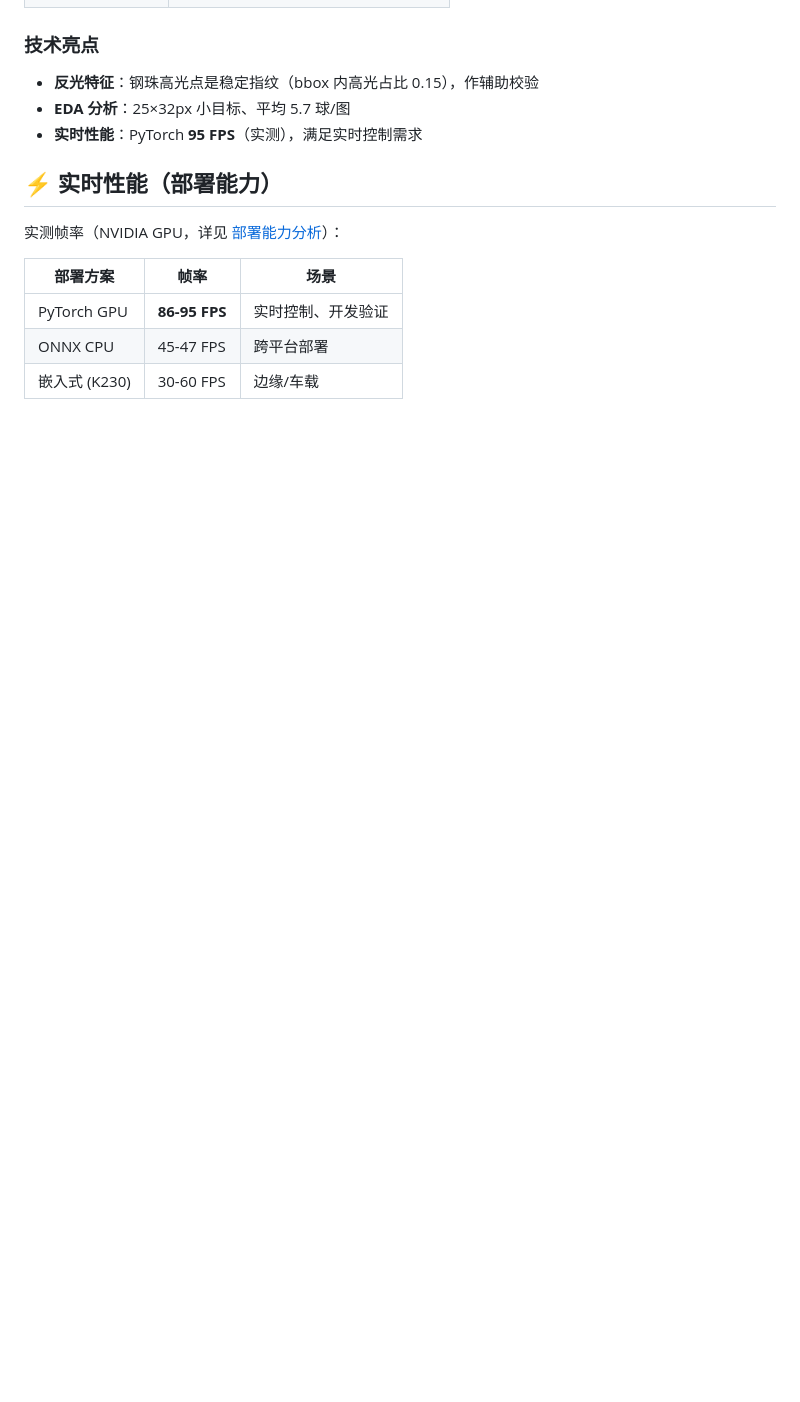
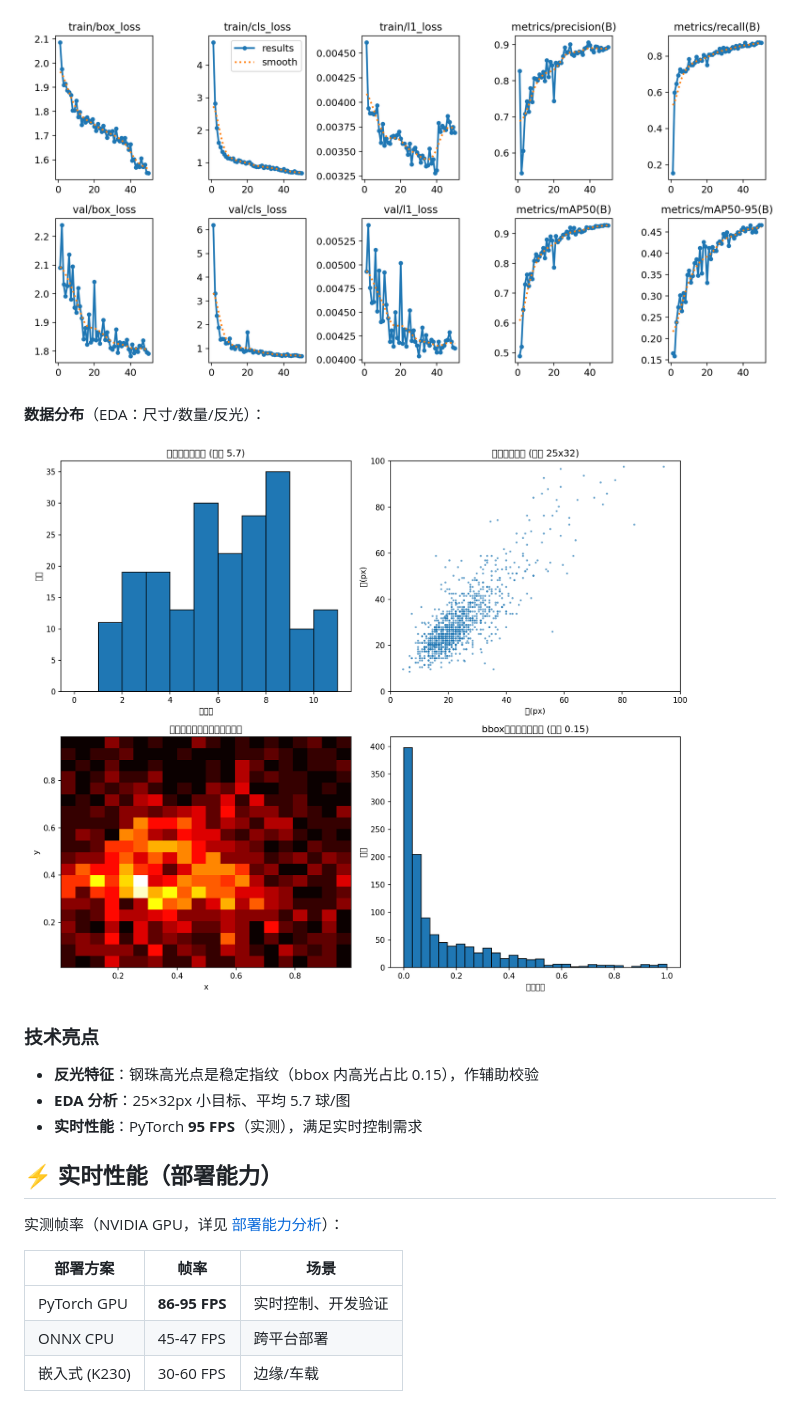
Before and after one commit to Qxy661/yolo-applications, a Markdown page: README.md, the part around one of its changes. Rendered like a GitHub page; blank space fills up the shorter version.

```diff
--- a/README.md
+++ b/README.md
@@ -54,3 +74,8 @@
+![钢珠训练曲线](results/steelball/training_curve.png)
+
+**数据分布**（EDA：尺寸/数量/反光）：
+
+![钢珠EDA](results/steelball/steelball_eda.png)
 
 ### 技术亮点
 
```
Also changed, not shown: other parts of README.md (+20 -0 lines).
